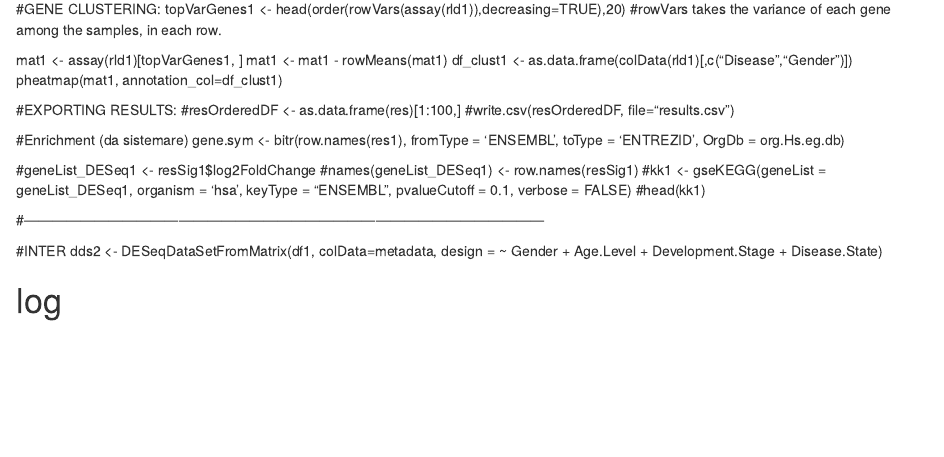
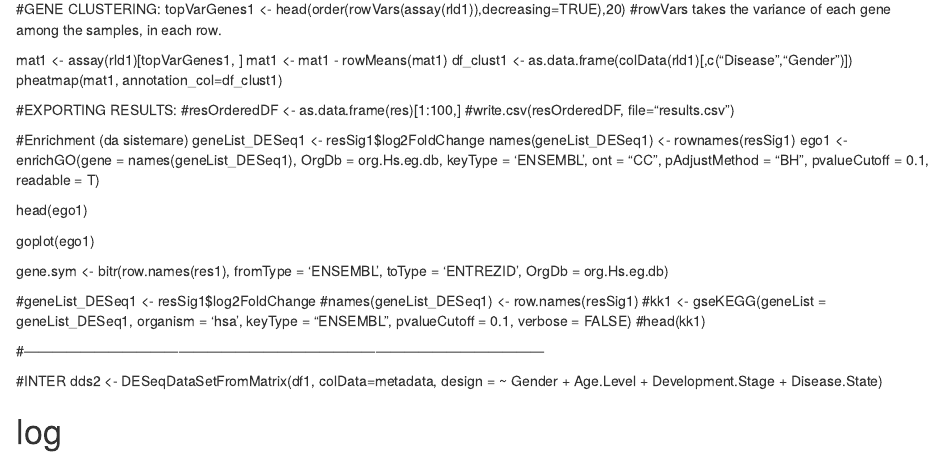
Before and after one commit to 00ade/RNA_analysisCrohn, an R Markdown document (analysis.Rmd): the page in a window 1100 px wide, from 2570 px down. Rendered offline with R 4.5, knitr and Pandoc, with nearby package versions.

Commit message:
Modifiche fatte insieme 25/04

```diff
--- a/analysis.Rmd
+++ b/analysis.Rmd
@@ -170,6 +170,17 @@ pheatmap(mat1, annotation_col=df_clust1)
 
 
 #Enrichment (da sistemare)
+geneList_DESeq1 <- resSig1$log2FoldChange
+names(geneList_DESeq1) <- rownames(resSig1)
+ego1 <- enrichGO(gene = names(geneList_DESeq1), OrgDb = org.Hs.eg.db, keyType = 'ENSEMBL',
+                ont = "CC", pAdjustMethod = "BH", pvalueCutoff  = 0.1,
+                readable = T)
+
+head(ego1)
+
+goplot(ego1)
+
+
 gene.sym <- bitr(row.names(res1), fromType = 'ENSEMBL', toType = 'ENTREZID', OrgDb = org.Hs.eg.db)
 
 #geneList_DESeq1 <- resSig1$log2FoldChange
```
